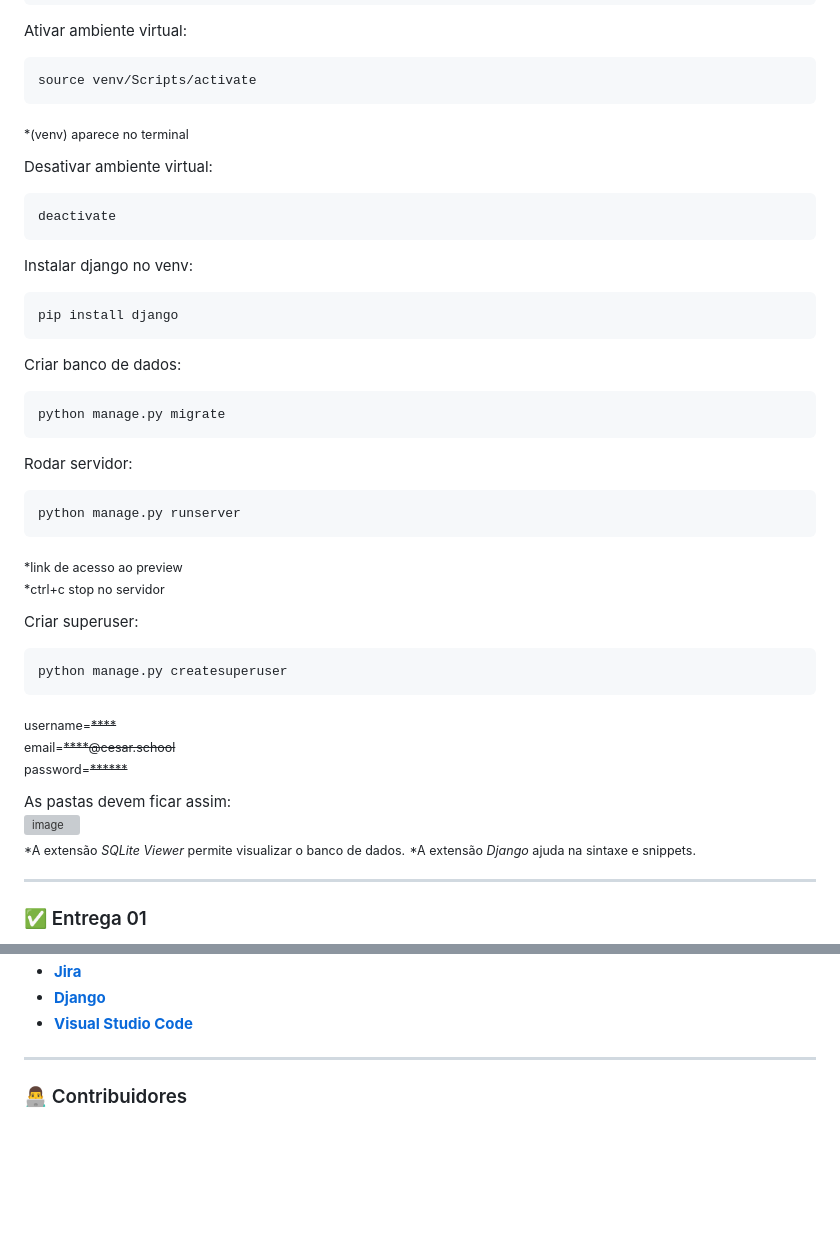
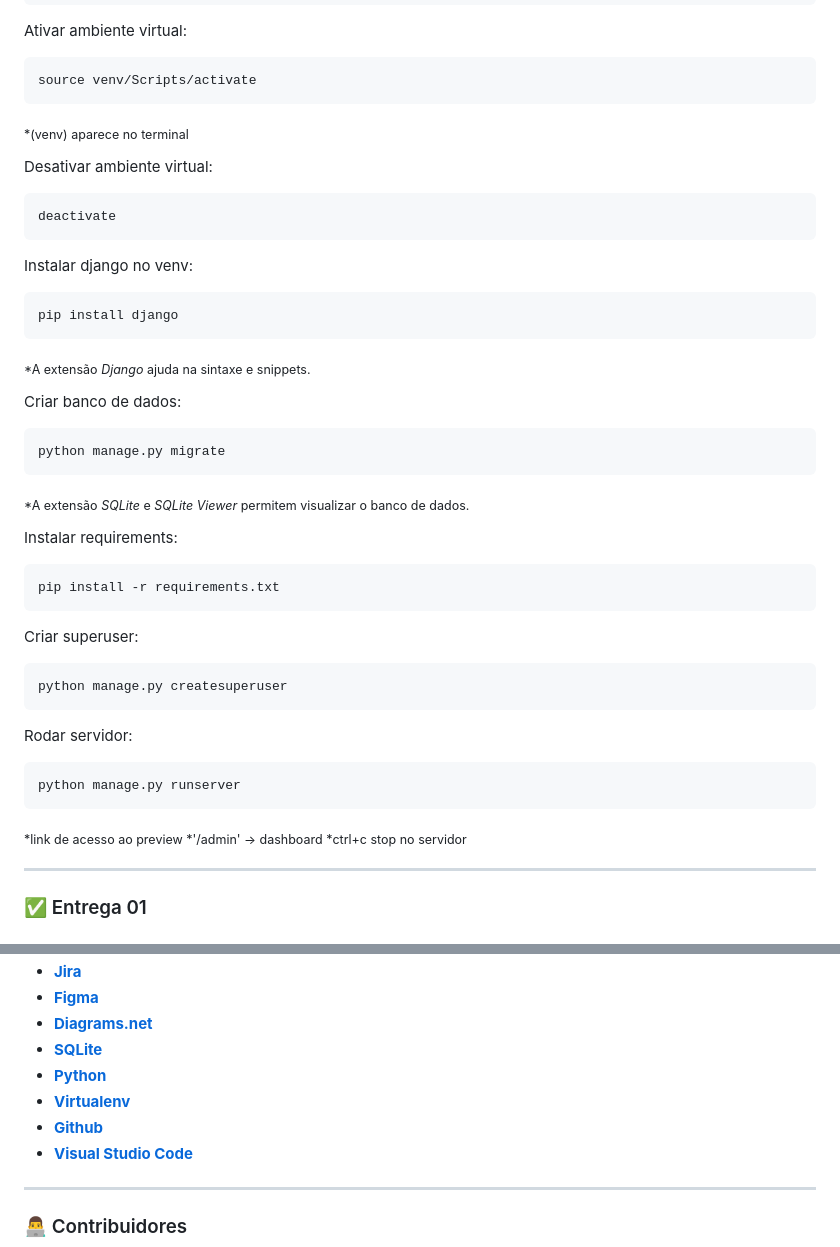
Before and after one commit to pedro-coelho-dr/cesarsquads, a Markdown page: README.md, 2 parts joined by grey strips. GitHub-like rendering; blank space fills up the shorter version; grey boxes are pictures that could not be loaded.

````diff
--- a/README.md
+++ b/README.md
@@ -43,9 +43,7 @@ Ativar ambiente virtual:
 ```
 source venv/Scripts/activate
 ```
-
 <sub>*(venv) aparece no terminal</sub>
-
 
 Desativar ambiente virtual:
 ```
@@ -55,30 +53,29 @@ Instalar django no venv:
 ```
 pip install django
 ```
+<sub>*A extensão *Django* ajuda na sintaxe e snippets.</sub>
+
 Criar banco de dados:
 ```
 python manage.py migrate
+```
+<sub>*A extensão *SQLite* e *SQLite Viewer* permitem visualizar o banco de dados.</sub>
+
+Instalar requirements:
+```
+pip install -r requirements.txt
+```
+Criar superuser:
+```
+python manage.py createsuperuser
 ```
 Rodar servidor:
 ```
 python manage.py runserver
 ```
-<sub>*link de acesso ao preview
+<sub>*link de acesso ao preview *'/admin' -> dashboard
 *ctrl+c stop no servidor</sub>
 
-
-Criar superuser:
-```
-python manage.py createsuperuser
-```
-<sub>username=~~****~~
-email=~~****@cesar.school~~
-password=~~******~~</sub>
-
-As pastas devem ficar assim:
-![image](https://user-images.githubusercontent.com/111138996/223016134-0659262e-d8ef-478f-a7a6-803d073a4aa7.png)
-<sub>*A extensão *SQLite Viewer* permite visualizar o banco de dados.</sub>
-<sub>*A extensão *Django* ajuda na sintaxe e snippets.</sub>
 
 ---
 
@@ -208,5 +206,10 @@ As pastas devem ficar assim:
 -   **[Jira](https://projetofds.atlassian.net/)**
--   **[Django](https://www.djangoproject.com/)**
+-   **[Figma](https://www.figma.com/)**
+-   **[Diagrams.net](https://app.diagrams.net/)**
+-   **[SQLite](https://sqlite.org/)**
+-   **[Python](https://www.python.org/)**
+-   **[Virtualenv](https://virtualenv.pypa.io/)**
+-   **[Github](https://github.com/)**
 -   **[Visual Studio Code](https://code.visualstudio.com/)**
 
 ---
````
Also changed, not shown: other parts of README.md (+1 -0 lines).
